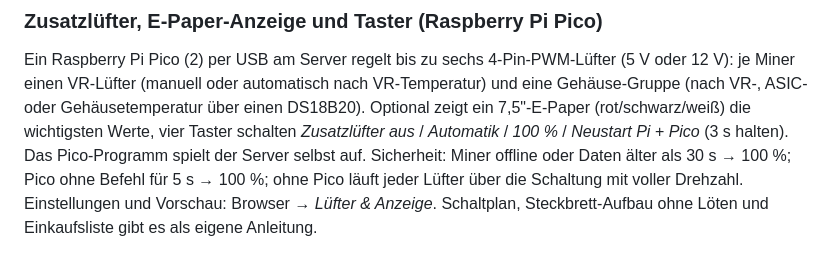
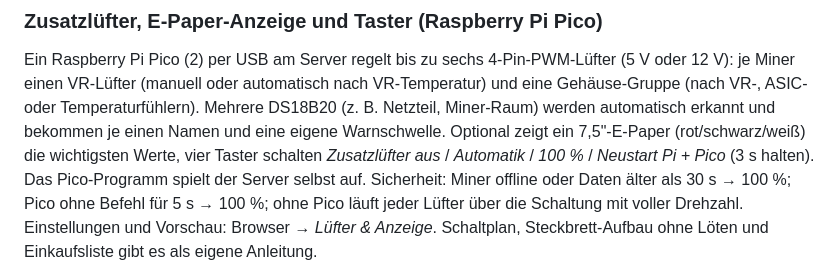
Before and after one commit to Elemirus1996/BitaxeTuner, a Markdown page: README.md, the part around the change. GitHub-like rendering.

Commit message:
README: mehrere Temperaturfühler
Co-Authored-By: Claude Opus 5.5 <noreply@anthropic.com>

```diff
--- a/README.md
+++ b/README.md
@@ -152,7 +152,8 @@ Danach unter *Einstellungen* Geräte, Push-Dienst usw. einrichten – oder die D
 
 Ein Raspberry Pi Pico (2) per USB am Server regelt bis zu sechs 4-Pin-PWM-Lüfter (5 V oder 12 V): je Miner einen
 VR-Lüfter (manuell oder automatisch nach VR-Temperatur) und eine Gehäuse-Gruppe (nach VR-, ASIC- oder
-Gehäusetemperatur über einen DS18B20). Optional zeigt ein 7,5"-E-Paper (rot/schwarz/weiß) die wichtigsten Werte,
+Temperaturfühlern). Mehrere DS18B20 (z. B. Netzteil, Miner-Raum) werden automatisch erkannt und bekommen
+je einen Namen und eine eigene Warnschwelle. Optional zeigt ein 7,5"-E-Paper (rot/schwarz/weiß) die wichtigsten Werte,
 vier Taster schalten *Zusatzlüfter aus* / *Automatik* / *100 %* / *Neustart Pi + Pico* (3 s halten).
 Das Pico-Programm spielt der Server selbst auf. Sicherheit: Miner offline oder Daten älter als 30 s → 100 %;
 Pico ohne Befehl für 5 s → 100 %; ohne Pico läuft jeder Lüfter über die Schaltung mit voller Drehzahl.
```
